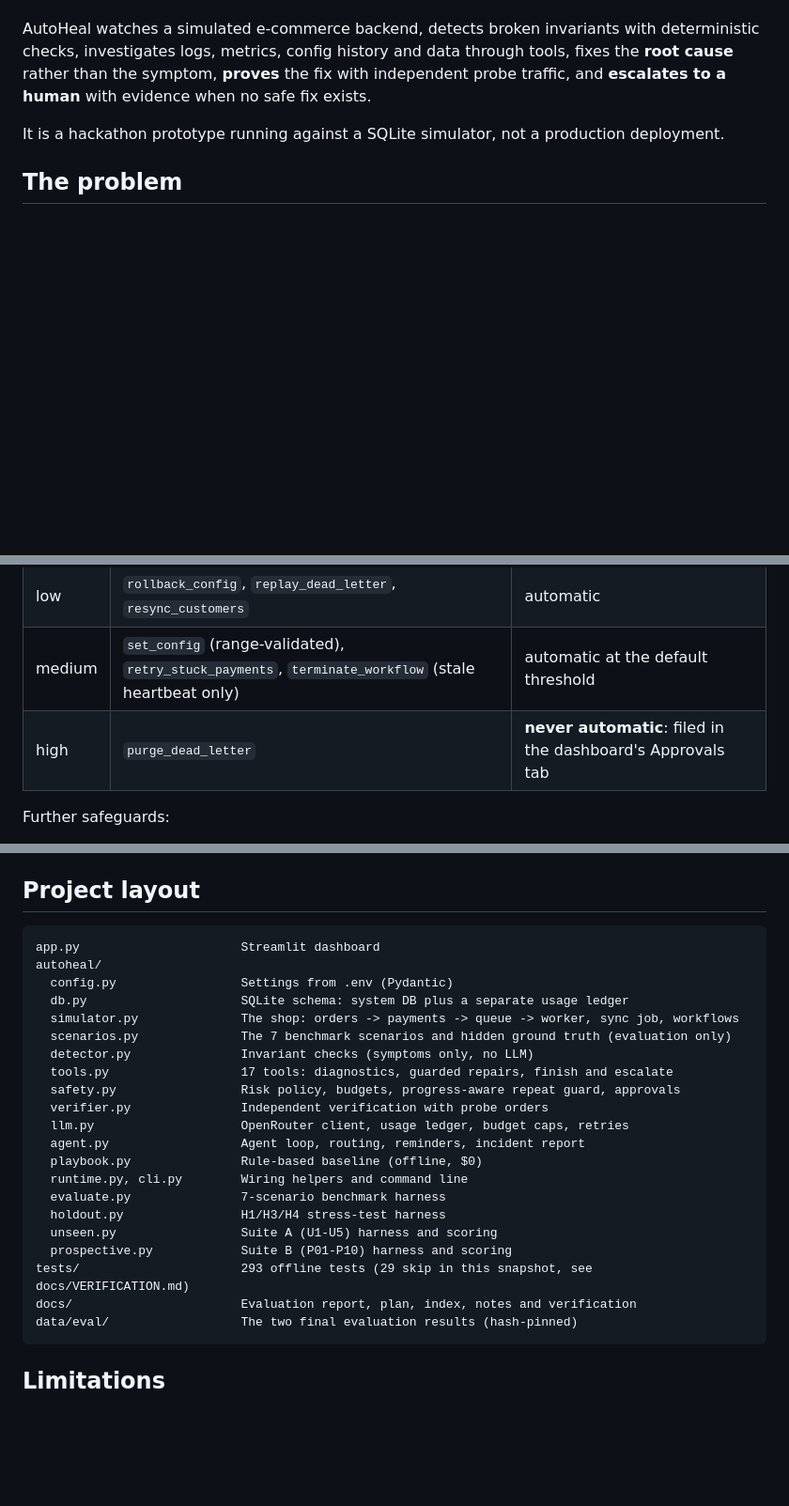
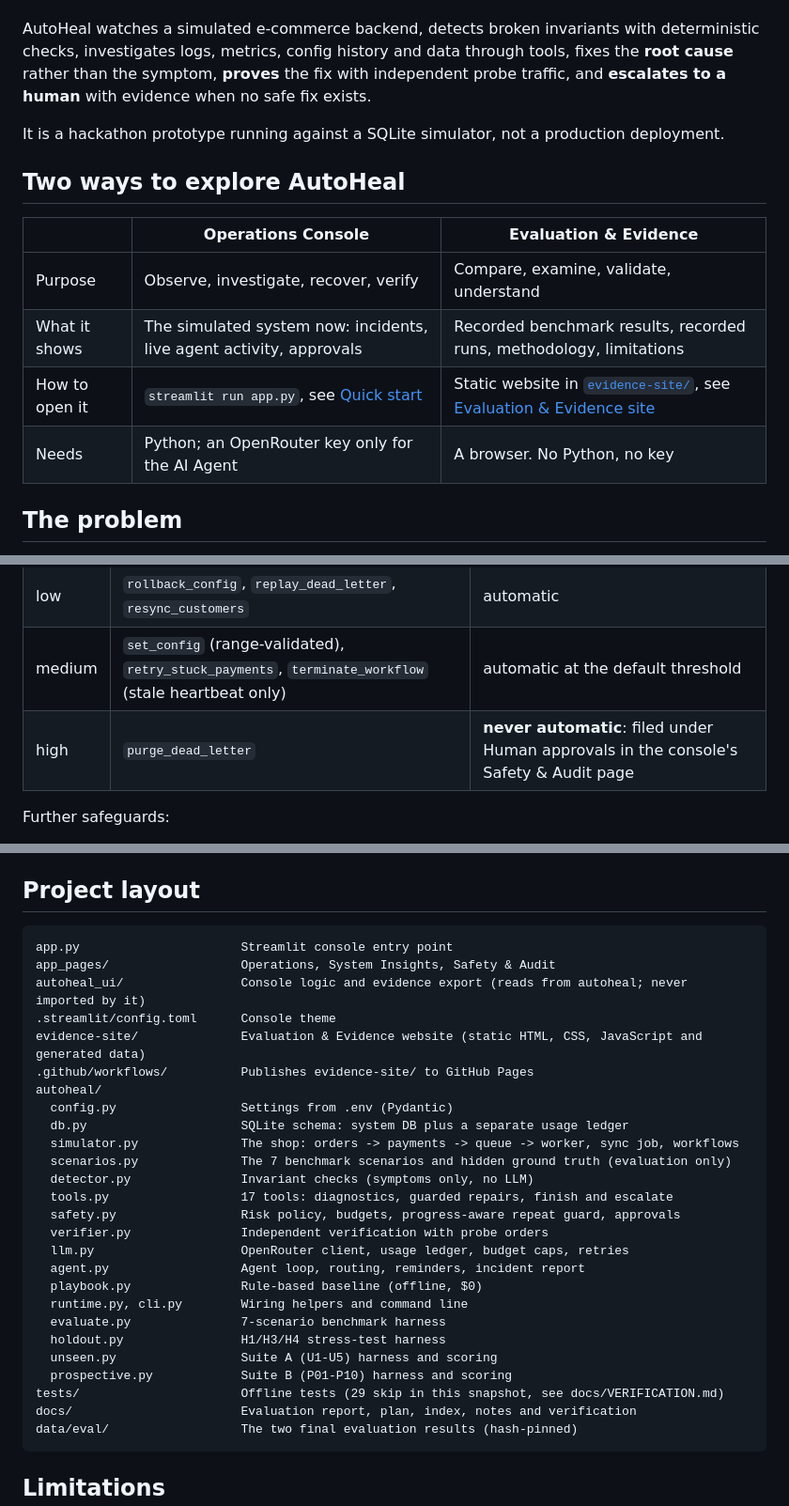
Before and after one commit to Remas444/AutoHeal, a Markdown page: README.md, 3 parts joined by grey strips. Shown at 94% size. Rendered like a GitHub page; blank space fills up the shorter version.

````diff
--- a/README.md
+++ b/README.md
@@ -7,6 +7,15 @@ logs, metrics, config history and data through tools, fixes the **root cause** r
 the fix with independent probe traffic, and **escalates to a human** with evidence when no safe fix exists.
 
 It is a hackathon prototype running against a SQLite simulator, not a production deployment.
+
+## Two ways to explore AutoHeal
+
+| | **Operations Console** | **Evaluation & Evidence** |
+|---|---|---|
+| Purpose | Observe, investigate, recover, verify | Compare, examine, validate, understand |
+| What it shows | The simulated system now: incidents, live agent activity, approvals | Recorded benchmark results, recorded runs, methodology, limitations |
+| How to open it | `streamlit run app.py`, see [Quick start](#quick-start) | Static website in [`evidence-site/`](evidence-site/), see [Evaluation & Evidence site](#evaluation--evidence-site) |
+| Needs | Python; an OpenRouter key only for the AI Agent | A browser. No Python, no key |
 
 ## The problem
 
@@ -67,7 +76,7 @@ guard and verifier, so the two are compared under identical constraints.
 | none | health report, logs, metrics, config, config history, read-only SQL, workflows, wait | always allowed (waiting is bounded per incident) |
 | low | `rollback_config`, `replay_dead_letter`, `resync_customers` | automatic |
 | medium | `set_config` (range-validated), `retry_stuck_payments`, `terminate_workflow` (stale heartbeat only) | automatic at the default threshold |
-| high | `purge_dead_letter` | **never automatic**: filed in the dashboard's Approvals tab |
+| high | `purge_dead_letter` | **never automatic**: filed under Human approvals in the console's Safety & Audit page |
 
 Further safeguards:
 - **Payment safety.** `retry_stuck_payments` never re-charges an order that already has a payment record. If every
@@ -178,7 +222,12 @@ against Git and records `production_identical_to_freeze: false` in its report.
 ## Project layout
 
 ```
-app.py                      Streamlit dashboard
+app.py                      Streamlit console entry point
+app_pages/                  Operations, System Insights, Safety & Audit
+autoheal_ui/                Console logic and evidence export (reads from autoheal; never imported by it)
+.streamlit/config.toml      Console theme
+evidence-site/              Evaluation & Evidence website (static HTML, CSS, JavaScript and generated data)
+.github/workflows/          Publishes evidence-site/ to GitHub Pages
 autoheal/
   config.py                 Settings from .env (Pydantic)
   db.py                     SQLite schema: system DB plus a separate usage ledger
@@ -196,7 +245,7 @@ autoheal/
   holdout.py                H1/H3/H4 stress-test harness
   unseen.py                 Suite A (U1-U5) harness and scoring
   prospective.py            Suite B (P01-P10) harness and scoring
-tests/                      293 offline tests (29 skip in this snapshot, see docs/VERIFICATION.md)
+tests/                      Offline tests (29 skip in this snapshot, see docs/VERIFICATION.md)
 docs/                       Evaluation report, plan, index, notes and verification
 data/eval/                  The two final evaluation results (hash-pinned)
 ```
````
Also changed, not shown: other parts of README.md (+42 -7 lines), docs/VERIFICATION.md (+8 -2 lines).
